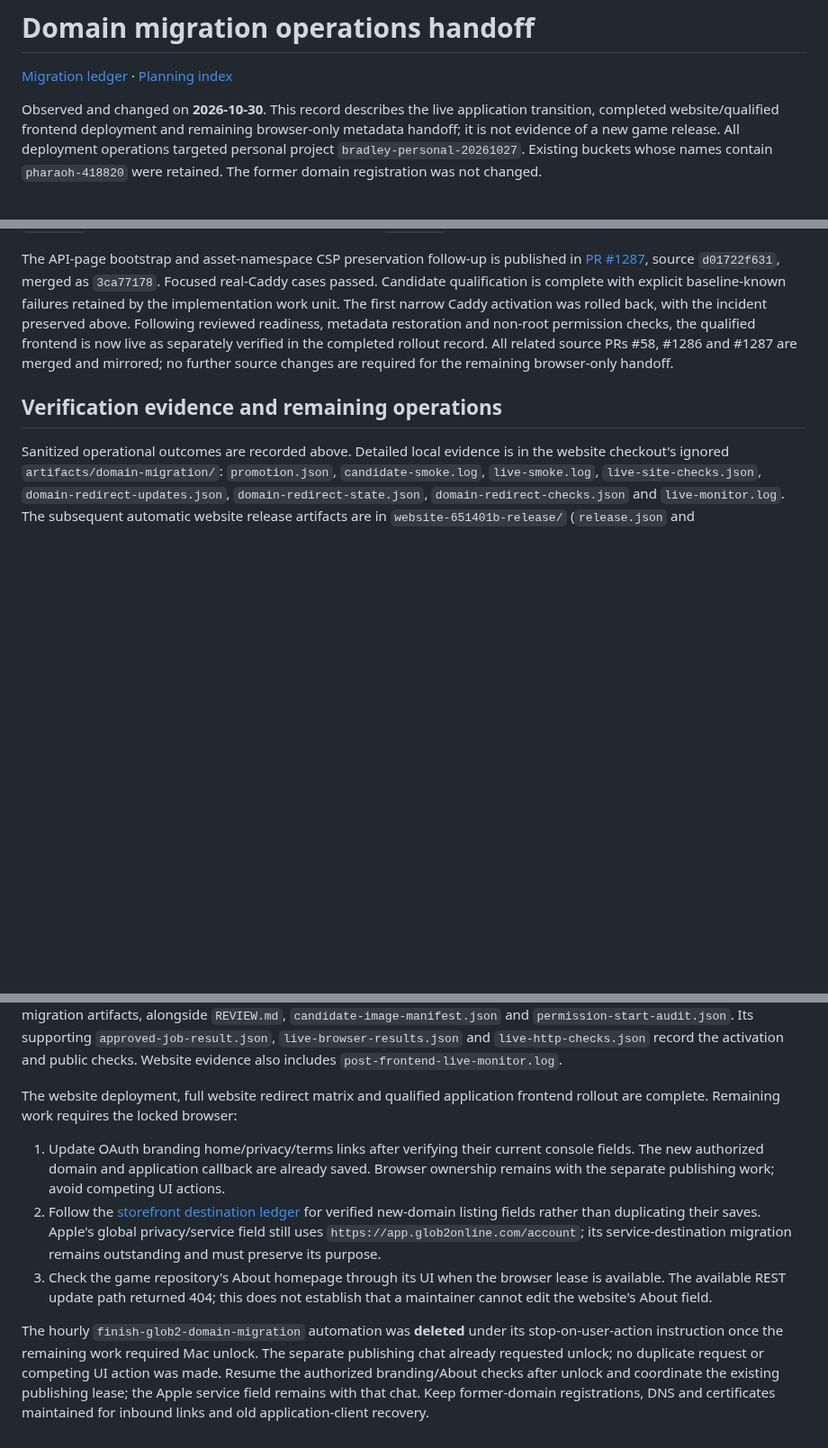
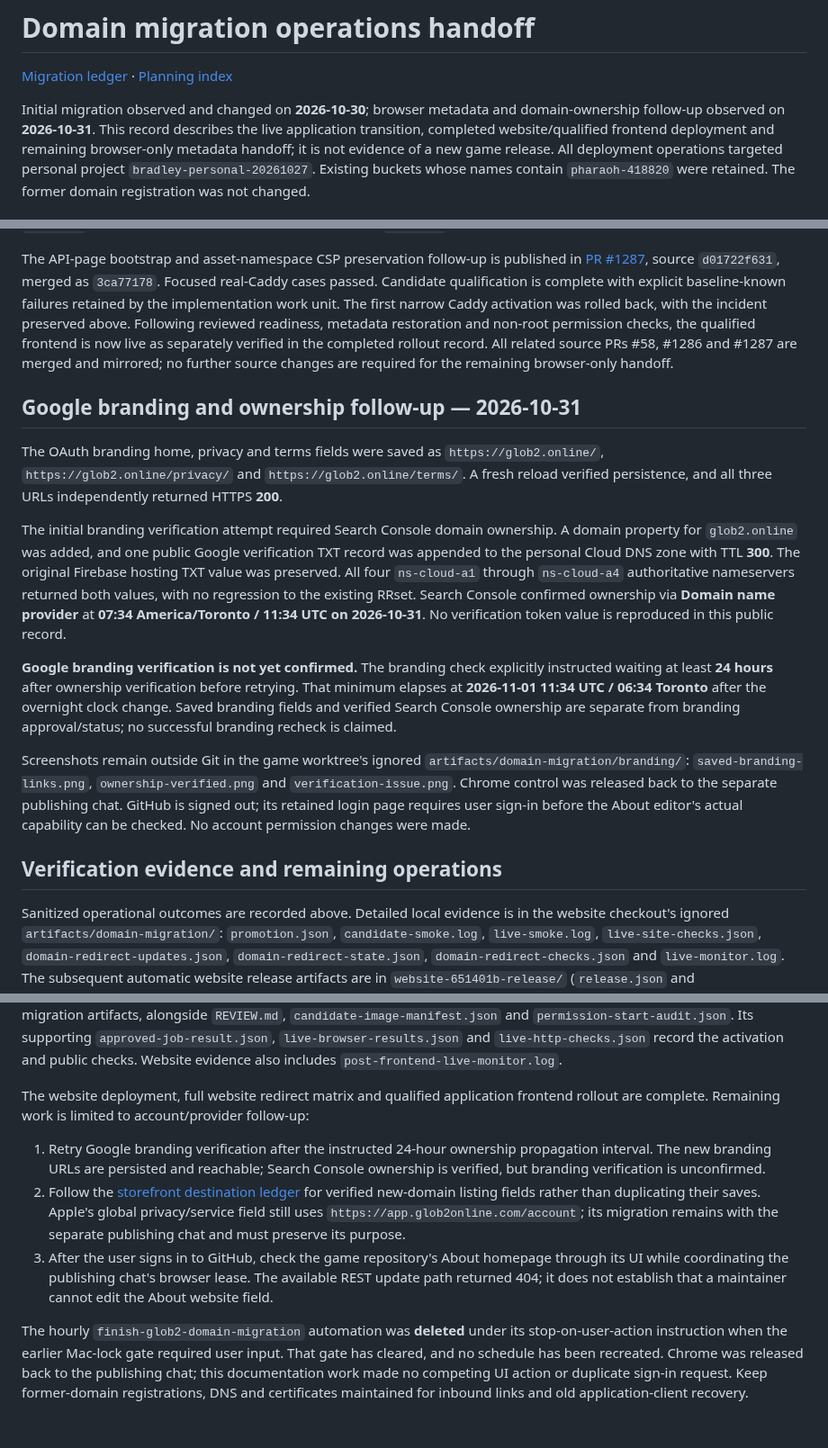
Before and after one commit to Globulation2/glob2-marketing, a Markdown page: planning/domain-migration-operations.md, 3 parts joined by grey strips. Shown at 90% size. Drawn GitHub-style; blank space fills up the shorter version.

Commit message:
Record saved OAuth branding and verified domain ownership
Record fresh-reload persistence and HTTPS availability for the new home, privacy and terms links. Document successful Search Console DNS ownership verification, preservation of the existing hosting TXT record, and readback from all four authoritative servers.

Keep Google branding approval separate: its checker requires a 24-hour wait before retrying. Replace the cleared Mac-lock gate with the actual GitHub sign-in and coordinated Apple service-link follow-ups. Preserve rollout incident evidence and record that Chrome was released and the former automation remains deleted. Reviewed the owned-path diff and passed git diff --check.

```diff
--- a/planning/domain-migration-operations.md
+++ b/planning/domain-migration-operations.md
@@ -2,7 +2,8 @@
 
 [Migration ledger](domain-migration.md) · [Planning index](README.md)
 
-Observed and changed on **2026-10-30**. This record describes the live application
+Initial migration observed and changed on **2026-10-30**; browser metadata and
+domain-ownership follow-up observed on **2026-10-31**. This record describes the live application
 transition, completed website/qualified frontend deployment and remaining
 browser-only metadata handoff; it is not evidence of a new game release. All deployment operations targeted personal project
 `bradley-personal-20261027`. Existing buckets whose names contain `pharaoh-418820`
@@ -278,6 +279,36 @@ checks, the qualified frontend is now live as separately verified in the complet
 rollout record. All related source PRs #58, #1286 and #1287 are merged and mirrored;
 no further source changes are required for the remaining browser-only handoff.
 
+## Google branding and ownership follow-up — 2026-10-31
+
+The OAuth branding home, privacy and terms fields were saved as
+`https://glob2.online/`, `https://glob2.online/privacy/` and
+`https://glob2.online/terms/`. A fresh reload verified persistence, and all three
+URLs independently returned HTTPS **200**.
+
+The initial branding verification attempt required Search Console domain
+ownership. A domain property for `glob2.online` was added, and one public Google
+verification TXT record was appended to the personal Cloud DNS zone with TTL
+**300**. The original Firebase hosting TXT value was preserved. All four
+`ns-cloud-a1` through `ns-cloud-a4` authoritative nameservers returned both values,
+with no regression to the existing RRset. Search Console confirmed ownership via
+**Domain name provider** at **07:34 America/Toronto / 11:34 UTC on 2026-10-31**.
+No verification token value is reproduced in this public record.
+
+**Google branding verification is not yet confirmed.** The branding check
+explicitly instructed waiting at least **24 hours** after ownership verification
+before retrying. That minimum elapses at **2026-11-01 11:34 UTC / 06:34 Toronto**
+after the overnight clock change. Saved branding fields and verified Search
+Console ownership are separate from branding approval/status; no successful
+branding recheck is claimed.
+
+Screenshots remain outside Git in the game worktree's ignored
+`artifacts/domain-migration/branding/`: `saved-branding-links.png`,
+`ownership-verified.png` and `verification-issue.png`. Chrome control was released
+back to the separate publishing chat. GitHub is signed out; its retained login
+page requires user sign-in before the About editor's actual capability can be
+checked. No account permission changes were made.
+
 ## Verification evidence and remaining operations
 
 Sanitized operational outcomes are recorded above. Detailed local evidence is in
@@ -297,25 +328,25 @@ record the activation and public checks. Website evidence also includes
 `post-frontend-live-monitor.log`.
 
 The website deployment, full website redirect matrix and qualified application
-frontend rollout are complete. Remaining work requires the locked browser:
+frontend rollout are complete. Remaining work is limited to account/provider
+follow-up:
 
-1. Update OAuth branding home/privacy/terms links after verifying their current
-   console fields. The new authorized domain and application callback are already
-   saved. Browser ownership remains with the separate publishing work; avoid
-   competing UI actions.
+1. Retry Google branding verification after the instructed 24-hour ownership
+   propagation interval. The new branding URLs are persisted and reachable;
+   Search Console ownership is verified, but branding verification is unconfirmed.
 2. Follow the [storefront destination ledger](approved-storefront-rollout.md#destination-status)
    for verified new-domain listing fields rather than duplicating their saves.
    Apple's global privacy/service field still uses
-   `https://app.glob2online.com/account`; its service-destination migration remains
-   outstanding and must preserve its purpose.
-3. Check the game repository's About homepage through its UI when the browser
-   lease is available. The available REST update path returned 404; this does not
-   establish that a maintainer cannot edit the website's About field.
+   `https://app.glob2online.com/account`; its migration remains with the separate
+   publishing chat and must preserve its purpose.
+3. After the user signs in to GitHub, check the game repository's About homepage
+   through its UI while coordinating the publishing chat's browser lease. The
+   available REST update path returned 404; it does not establish that a maintainer
+   cannot edit the About website field.
 
 The hourly `finish-glob2-domain-migration` automation was **deleted** under its
-stop-on-user-action instruction once the remaining work required Mac unlock.
-The separate publishing chat already requested unlock; no duplicate request or
-competing UI action was made. Resume the authorized branding/About checks after
-unlock and coordinate the existing publishing lease; the Apple service field
-remains with that chat. Keep former-domain registrations, DNS and certificates
-maintained for inbound links and old application-client recovery.
+stop-on-user-action instruction when the earlier Mac-lock gate required user
+input. That gate has cleared, and no schedule has been recreated. Chrome was
+released back to the publishing chat; this documentation work made no competing
+UI action or duplicate sign-in request. Keep former-domain registrations, DNS and
+certificates maintained for inbound links and old application-client recovery.
```
Also changed, not shown: planning/domain-migration.md (+3 -2 lines).
